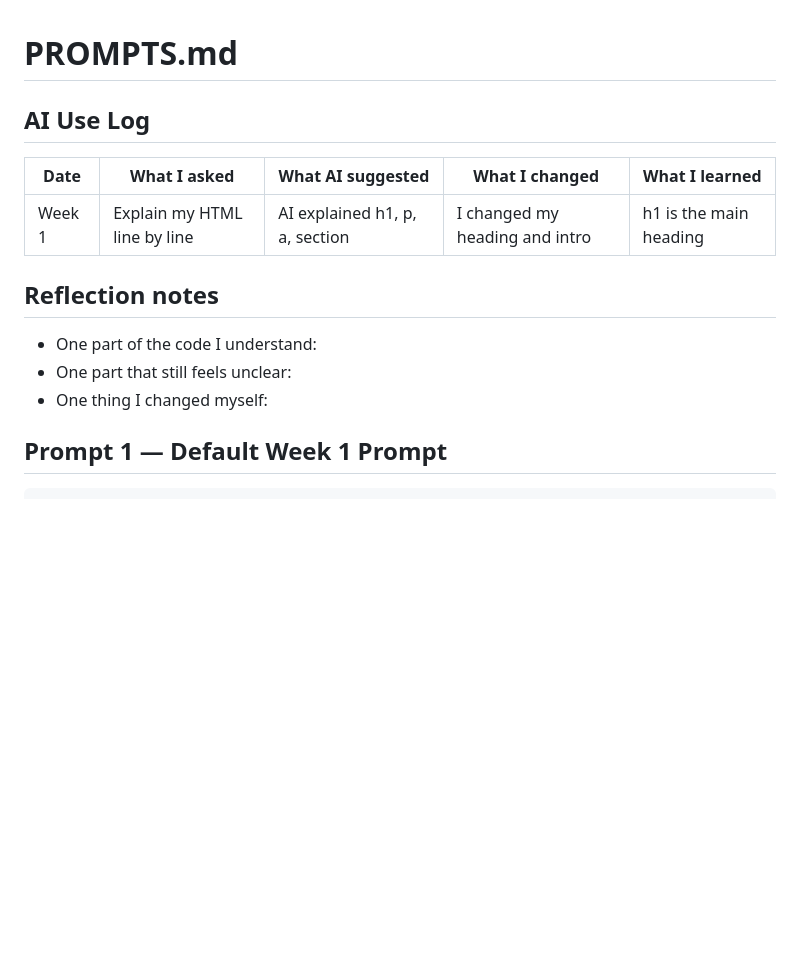
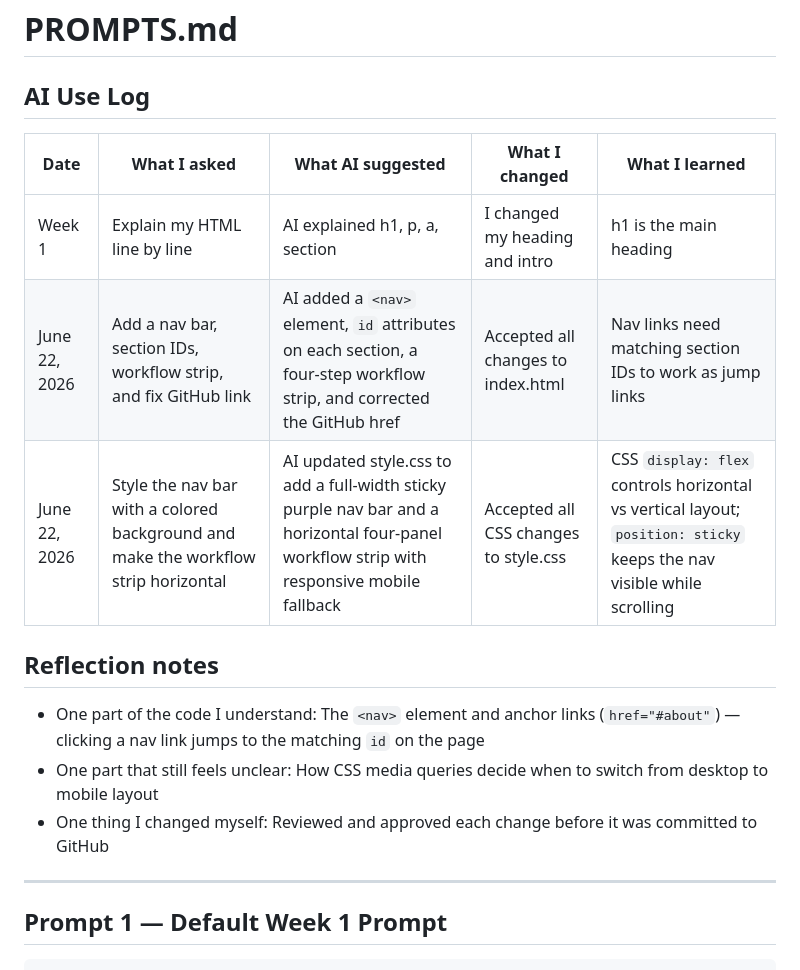
Before and after one commit to LauraIbragimova/project1-portfolio-polish, a Markdown page: PROMPTS.md, the part around one of its changes. Rendered like a GitHub page; blank space fills up the shorter version.

```diff
--- a/PROMPTS.md
+++ b/PROMPTS.md
@@ -5,14 +5,16 @@
 | Date | What I asked | What AI suggested | What I changed | What I learned |
 |---|---|---|---|---|
 | Week 1 | Explain my HTML line by line | AI explained h1, p, a, section | I changed my heading and intro | h1 is the main heading |
+| June 22, 2026 | Add a nav bar, section IDs, workflow strip, and fix GitHub link | AI added a `<nav>` element, `id` attributes on each section, a four-step workflow strip, and corrected the GitHub href | Accepted all changes to index.html | Nav links need matching section IDs to work as jump links |
+| June 22, 2026 | Style the nav bar with a colored background and make the workflow strip horizontal | AI updated style.css to add a full-width sticky purple nav bar and a horizontal four-panel workflow strip with responsive mobile fallback | Accepted all CSS changes to style.css | CSS `display: flex` controls horizontal vs vertical layout; `position: sticky` keeps the nav visible while scrolling |
 
 ## Reflection notes
 
-- One part of the code I understand:
-- One part that still feels unclear:
-- One thing I changed myself:
+- One part of the code I understand: The `<nav>` element and anchor links (`href="#about"`) — clicking a nav link jumps to the matching `id` on the page
+- One part that still feels unclear: How CSS media queries decide when to switch from desktop to mobile layout
+- One thing I changed myself: Reviewed and approved each change before it was committed to GitHub
 
-
+---
 
 ## Prompt 1 — Default Week 1 Prompt
 
```
Also changed, not shown: other parts of PROMPTS.md (+0 -51 lines).
